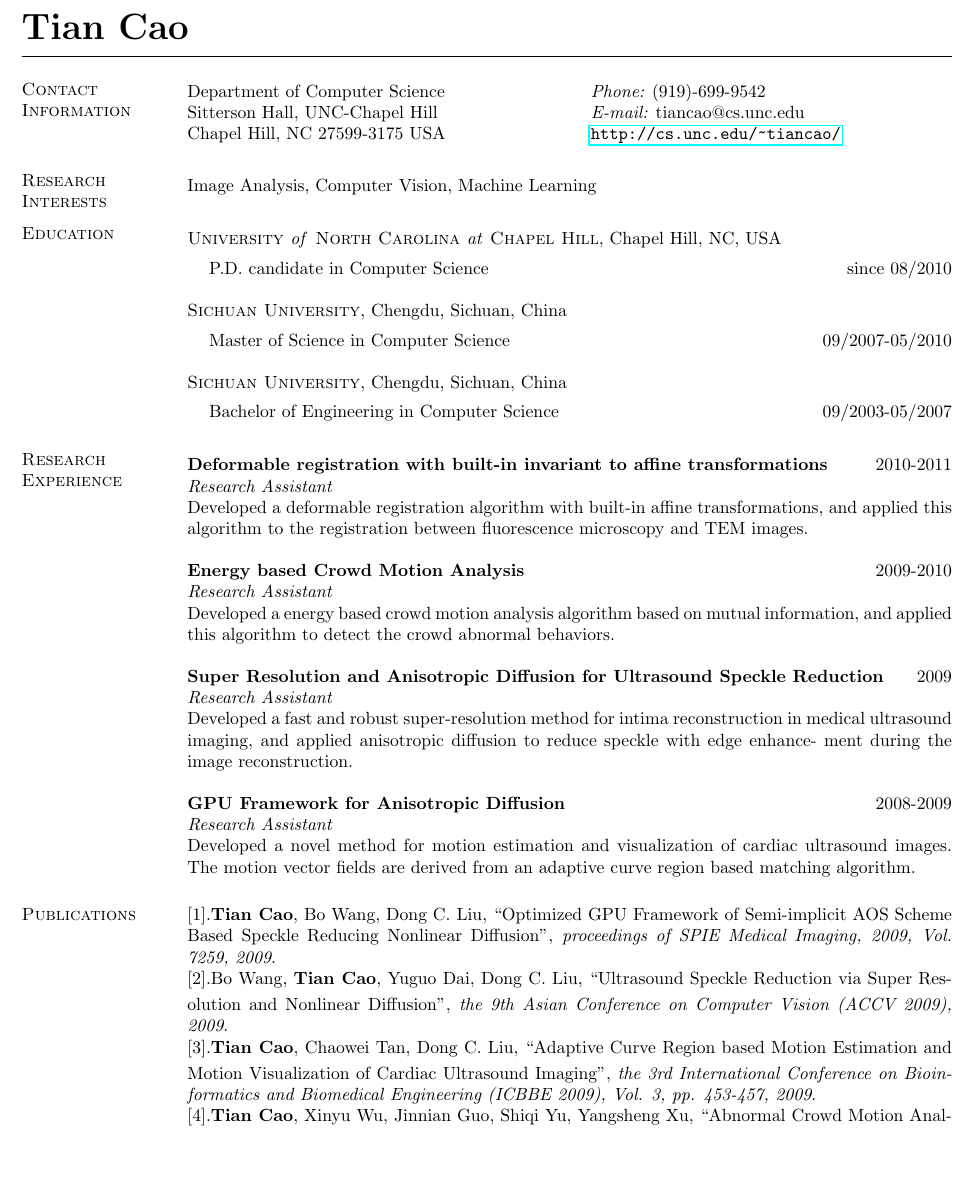
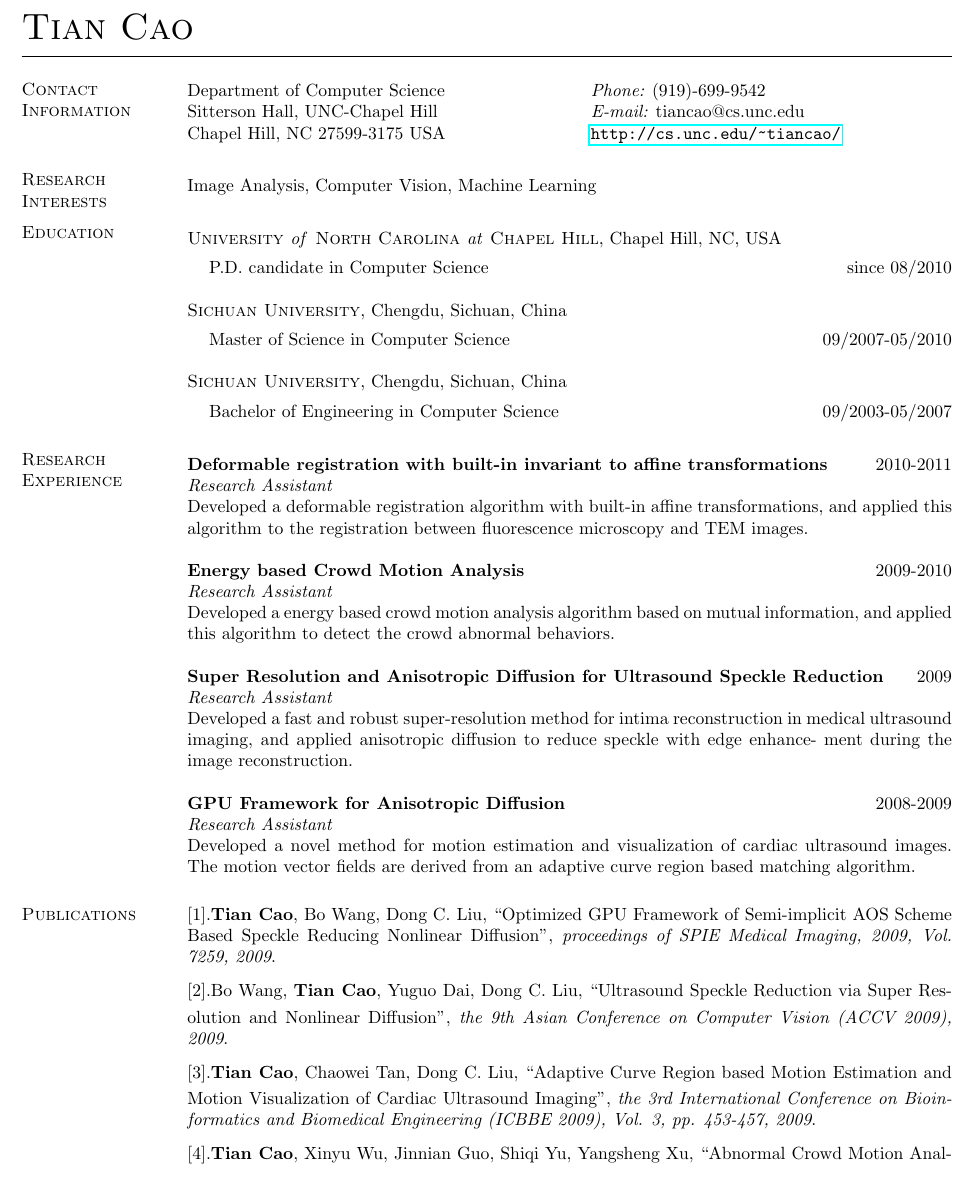
Before and after one commit to tonycao/resume, a LaTeX CV (resume.tex): part of page 1 of 2, cut so that both start at the same text, the shorter picture padded with empty space. Compiled offline with pdfLaTeX.

Commit message:
updated version

```diff
--- a/resume.tex
+++ b/resume.tex
@@ -39,7 +39,7 @@
 
 \begin{document}
 
-\name{\huge{Tian Cao} \vspace*{.1in}}
+\name{\huge{\sc Tian Cao} \vspace*{.1in}}
 % \address used twice to have two lines of address
 %\address{1985  Storm Lane, Troy, NY 12180}
 %\address{(518) 273-0014 or (518) 272-6666}
@@ -107,11 +107,11 @@ algorithm.
 \section{\sc Publications}
 
 [1].\textbf{Tian Cao}, Bo Wang, Dong C. Liu, ``Optimized GPU Framework of Semi-implicit AOS
-Scheme Based Speckle Reducing Nonlinear Diﬀusion'',  \emph{proceedings of SPIE Medical Imaging, 2009, Vol. 7259, 2009}.\\
+Scheme Based Speckle Reducing Nonlinear Diﬀusion'',  \emph{proceedings of SPIE Medical Imaging, 2009, Vol. 7259, 2009}.\vspace{.1in}\\
 \smallskip
-[2].Bo Wang, \textbf{Tian Cao}, Yuguo Dai, Dong C. Liu, ``Ultrasound Speckle Reduction via Super Resolution and Nonlinear Diffusion'',  \emph{the 9th Asian Conference on Computer Vision (ACCV 2009), 2009}. \\
+[2].Bo Wang, \textbf{Tian Cao}, Yuguo Dai, Dong C. Liu, ``Ultrasound Speckle Reduction via Super Resolution and Nonlinear Diffusion'',  \emph{the 9th Asian Conference on Computer Vision (ACCV 2009), 2009}. \vspace{.1in}\\
 \smallskip
-[3].\textbf{Tian Cao}, Chaowei Tan, Dong C. Liu, ``Adaptive Curve Region based Motion Estimation and Motion Visualization of Cardiac Ultrasound Imaging'',  \emph{the 3rd International Conference on Bioinformatics and Biomedical Engineering (ICBBE 2009), Vol. 3, pp. 453-457, 2009}.\\
+[3].\textbf{Tian Cao}, Chaowei Tan, Dong C. Liu, ``Adaptive Curve Region based Motion Estimation and Motion Visualization of Cardiac Ultrasound Imaging'',  \emph{the 3rd International Conference on Bioinformatics and Biomedical Engineering (ICBBE 2009), Vol. 3, pp. 453-457, 2009}.\vspace{.1in}\\
 \smallskip
 [4].\textbf{Tian Cao}, Xinyu Wu, Jinnian Guo, Shiqi Yu, Yangsheng Xu, ``Abnormal Crowd Motion Analysis'', \emph{IEEE International Conference on Robotics and Biomimetics (ROBIO 2009), 2009}.
 
```
Also changed, not shown: resume.pdf, 1 other file.
